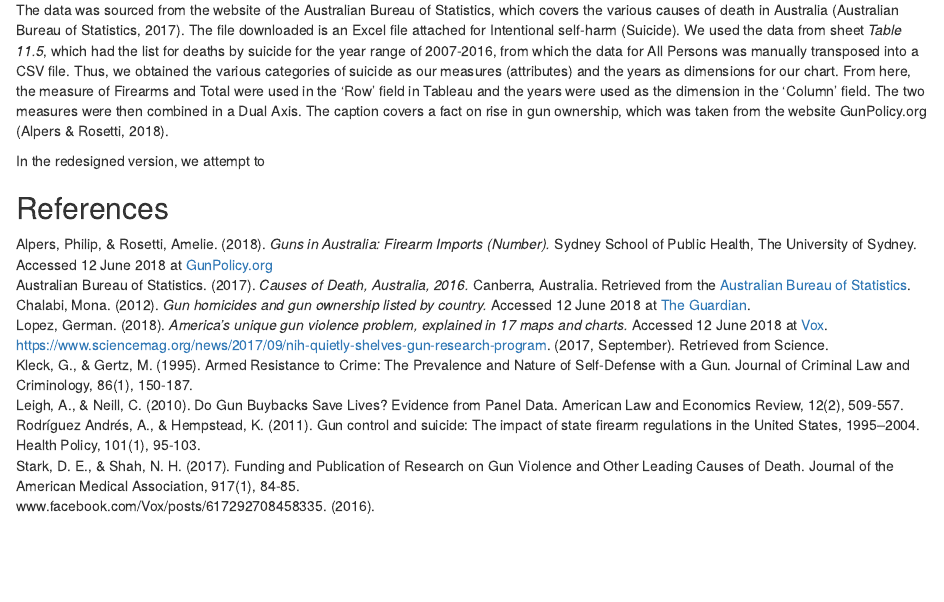
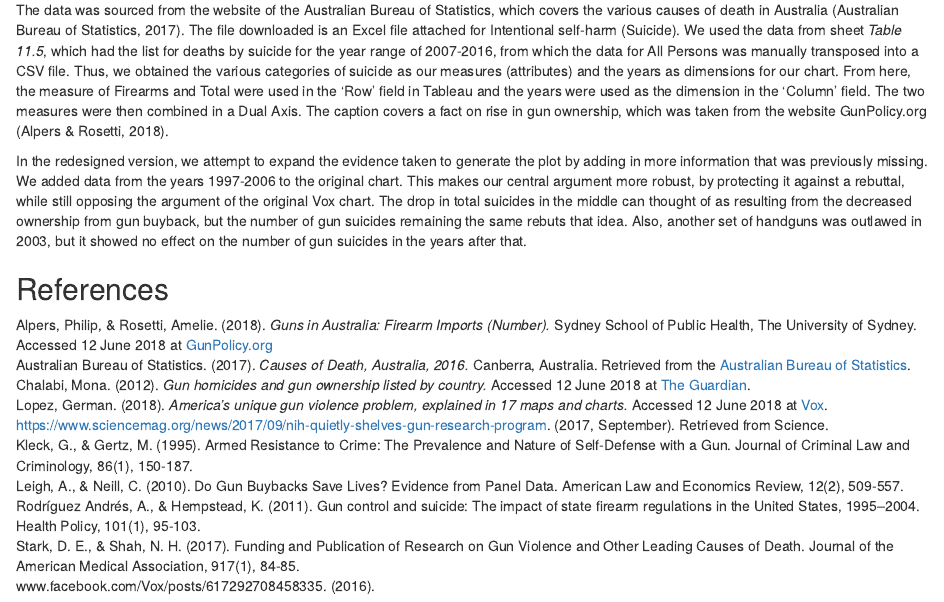
Before and after one commit to neophyticfern/Data-Viz-Individual-Project, an R Markdown document (Revised versions.Rmd): the page in a window 1100 px wide, from 2750 px down. Rendered offline with R 4.5, knitr and Pandoc, with nearby package versions.

Commit message:
Update Revised versions.Rmd

```diff
--- a/Revised versions.Rmd
+++ b/Revised versions.Rmd
@@ -73,7 +73,7 @@ The redesigned version attempts to improve upon the first version by trying to h
 The data was sourced from the website of the Australian Bureau of Statistics, which covers the various causes of death in Australia (Australian Bureau of Statistics, 2017). The file downloaded is an Excel file attached for Intentional self-harm (Suicide). We used the data from sheet _Table 11.5_, which had the list for deaths by suicide for the year range of 2007-2016, from which the data for All Persons was manually transposed into a CSV file. Thus, we obtained the various categories of suicide as our measures (attributes) and the years as dimensions for our chart. From here, the measure of Firearms and Total were used in the 'Row' field in Tableau and the years were used as the dimension in the 'Column' field. The two measures were then combined in a Dual Axis.
 The caption covers a fact on rise in gun ownership, which was taken from the website GunPolicy.org (Alpers & Rosetti, 2018).
 
-In the redesigned version, we attempt to
+In the redesigned version, we attempt to expand the evidence taken to generate the plot by adding in more information that was previously missing. We added data from the years 1997-2006 to the original chart. This makes our central argument more robust, by protecting it against a rebuttal, while still opposing the argument of the original Vox chart. The drop in total suicides in the middle can thought of as resulting from the decreased ownership from gun buyback, but the number of gun suicides remaining the same rebuts that idea. Also, another set of handguns was outlawed in 2003, but it showed no effect on the number of gun suicides in the years after that.
 
 ## References
 
```
